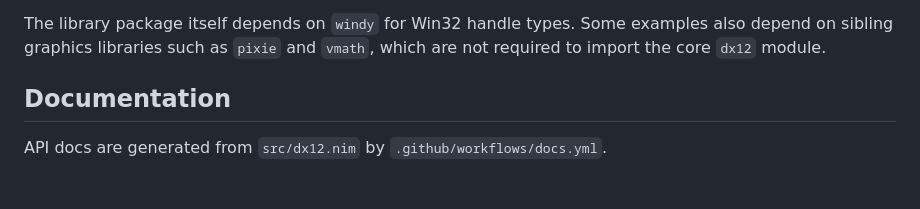
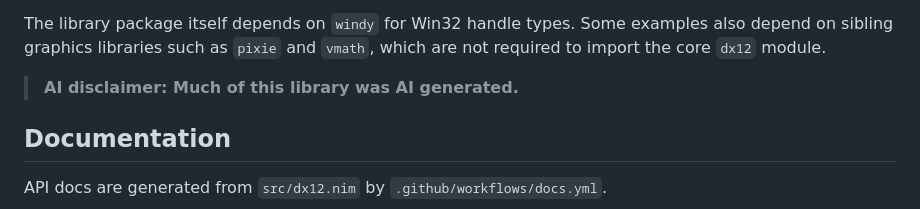
Before and after one commit to treeform/dx12, a Markdown page: README.md, the part around the change. GitHub-like rendering; blank space fills up the shorter version.

Commit message:
AI disclaimer

```diff
--- a/README.md
+++ b/README.md
@@ -26,6 +26,8 @@ hand-written translations.
 The library package itself depends on `windy` for Win32 handle types. Some
 examples also depend on sibling graphics libraries such as `pixie` and `vmath`,
 which are not required to import the core `dx12` module.
+
+> **AI disclaimer: Much of this library was AI generated.**
 
 ## Documentation
 
```
